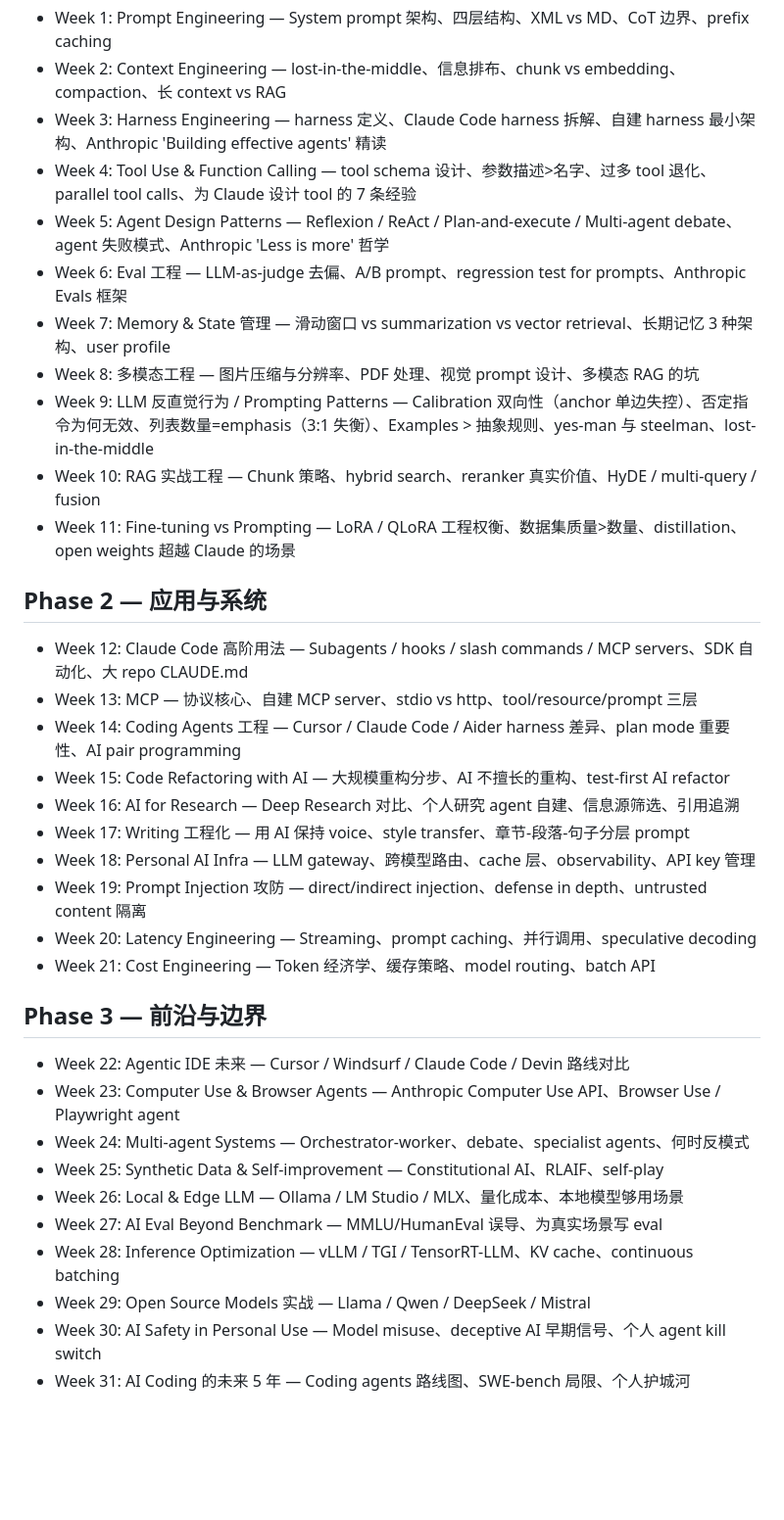
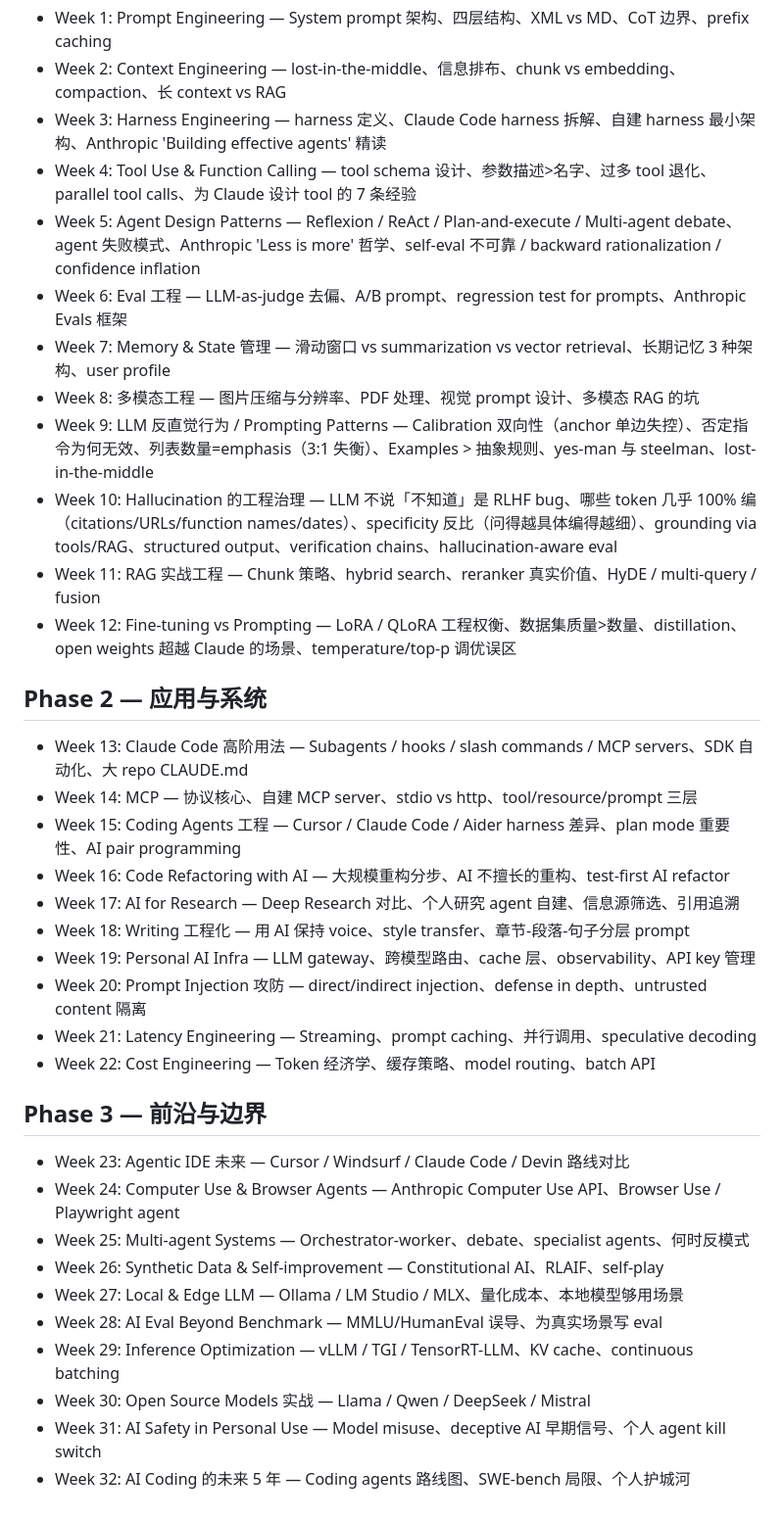
Before and after one commit to cissy0802/super-individual, a Markdown page: TOPICS.md, the part around the change. Shown at 98% size. GitHub-like rendering; blank space fills up the shorter version.

Commit message:
Insert Hallucination 治理 at Week 10; absorb agent/CoT/sampling 反直觉 into existing weeks
- W5 Agent Design: + self-eval 不可靠 / backward rationalization / confidence inflation
- W10 (new): Hallucination 的工程治理 (RLHF '不知道' bug, grounding, verification)
- W12 Fine-tuning: + temperature/top-p 调优误区
- W11-32: shifted from 11-31 by +1

```diff
--- a/TOPICS.md
+++ b/TOPICS.md
@@ -7,34 +7,35 @@
 - Week 2: Context Engineering — lost-in-the-middle、信息排布、chunk vs embedding、compaction、长 context vs RAG
 - Week 3: Harness Engineering — harness 定义、Claude Code harness 拆解、自建 harness 最小架构、Anthropic 'Building effective agents' 精读
 - Week 4: Tool Use & Function Calling — tool schema 设计、参数描述>名字、过多 tool 退化、parallel tool calls、为 Claude 设计 tool 的 7 条经验
-- Week 5: Agent Design Patterns — Reflexion / ReAct / Plan-and-execute / Multi-agent debate、agent 失败模式、Anthropic 'Less is more' 哲学
+- Week 5: Agent Design Patterns — Reflexion / ReAct / Plan-and-execute / Multi-agent debate、agent 失败模式、Anthropic 'Less is more' 哲学、self-eval 不可靠 / backward rationalization / confidence inflation
 - Week 6: Eval 工程 — LLM-as-judge 去偏、A/B prompt、regression test for prompts、Anthropic Evals 框架
 - Week 7: Memory & State 管理 — 滑动窗口 vs summarization vs vector retrieval、长期记忆 3 种架构、user profile
 - Week 8: 多模态工程 — 图片压缩与分辨率、PDF 处理、视觉 prompt 设计、多模态 RAG 的坑
 - Week 9: LLM 反直觉行为 / Prompting Patterns — Calibration 双向性（anchor 单边失控）、否定指令为何无效、列表数量=emphasis（3:1 失衡）、Examples > 抽象规则、yes-man 与 steelman、lost-in-the-middle
-- Week 10: RAG 实战工程 — Chunk 策略、hybrid search、reranker 真实价值、HyDE / multi-query / fusion
-- Week 11: Fine-tuning vs Prompting — LoRA / QLoRA 工程权衡、数据集质量>数量、distillation、open weights 超越 Claude 的场景
+- Week 10: Hallucination 的工程治理 — LLM 不说「不知道」是 RLHF bug、哪些 token 几乎 100% 编（citations/URLs/function names/dates）、specificity 反比（问得越具体编得越细）、grounding via tools/RAG、structured output、verification chains、hallucination-aware eval
+- Week 11: RAG 实战工程 — Chunk 策略、hybrid search、reranker 真实价值、HyDE / multi-query / fusion
+- Week 12: Fine-tuning vs Prompting — LoRA / QLoRA 工程权衡、数据集质量>数量、distillation、open weights 超越 Claude 的场景、temperature/top-p 调优误区
 
 ## Phase 2 — 应用与系统
-- Week 12: Claude Code 高阶用法 — Subagents / hooks / slash commands / MCP servers、SDK 自动化、大 repo CLAUDE.md
-- Week 13: MCP — 协议核心、自建 MCP server、stdio vs http、tool/resource/prompt 三层
-- Week 14: Coding Agents 工程 — Cursor / Claude Code / Aider harness 差异、plan mode 重要性、AI pair programming
-- Week 15: Code Refactoring with AI — 大规模重构分步、AI 不擅长的重构、test-first AI refactor
-- Week 16: AI for Research — Deep Research 对比、个人研究 agent 自建、信息源筛选、引用追溯
-- Week 17: Writing 工程化 — 用 AI 保持 voice、style transfer、章节-段落-句子分层 prompt
-- Week 18: Personal AI Infra — LLM gateway、跨模型路由、cache 层、observability、API key 管理
-- Week 19: Prompt Injection 攻防 — direct/indirect injection、defense in depth、untrusted content 隔离
-- Week 20: Latency Engineering — Streaming、prompt caching、并行调用、speculative decoding
-- Week 21: Cost Engineering — Token 经济学、缓存策略、model routing、batch API
+- Week 13: Claude Code 高阶用法 — Subagents / hooks / slash commands / MCP servers、SDK 自动化、大 repo CLAUDE.md
+- Week 14: MCP — 协议核心、自建 MCP server、stdio vs http、tool/resource/prompt 三层
+- Week 15: Coding Agents 工程 — Cursor / Claude Code / Aider harness 差异、plan mode 重要性、AI pair programming
+- Week 16: Code Refactoring with AI — 大规模重构分步、AI 不擅长的重构、test-first AI refactor
+- Week 17: AI for Research — Deep Research 对比、个人研究 agent 自建、信息源筛选、引用追溯
+- Week 18: Writing 工程化 — 用 AI 保持 voice、style transfer、章节-段落-句子分层 prompt
+- Week 19: Personal AI Infra — LLM gateway、跨模型路由、cache 层、observability、API key 管理
+- Week 20: Prompt Injection 攻防 — direct/indirect injection、defense in depth、untrusted content 隔离
+- Week 21: Latency Engineering — Streaming、prompt caching、并行调用、speculative decoding
+- Week 22: Cost Engineering — Token 经济学、缓存策略、model routing、batch API
 
 ## Phase 3 — 前沿与边界
-- Week 22: Agentic IDE 未来 — Cursor / Windsurf / Claude Code / Devin 路线对比
-- Week 23: Computer Use & Browser Agents — Anthropic Computer Use API、Browser Use / Playwright agent
-- Week 24: Multi-agent Systems — Orchestrator-worker、debate、specialist agents、何时反模式
-- Week 25: Synthetic Data & Self-improvement — Constitutional AI、RLAIF、self-play
-- Week 26: Local & Edge LLM — Ollama / LM Studio / MLX、量化成本、本地模型够用场景
-- Week 27: AI Eval Beyond Benchmark — MMLU/HumanEval 误导、为真实场景写 eval
-- Week 28: Inference Optimization — vLLM / TGI / TensorRT-LLM、KV cache、continuous batching
-- Week 29: Open Source Models 实战 — Llama / Qwen / DeepSeek / Mistral
-- Week 30: AI Safety in Personal Use — Model misuse、deceptive AI 早期信号、个人 agent kill switch
-- Week 31: AI Coding 的未来 5 年 — Coding agents 路线图、SWE-bench 局限、个人护城河
+- Week 23: Agentic IDE 未来 — Cursor / Windsurf / Claude Code / Devin 路线对比
+- Week 24: Computer Use & Browser Agents — Anthropic Computer Use API、Browser Use / Playwright agent
+- Week 25: Multi-agent Systems — Orchestrator-worker、debate、specialist agents、何时反模式
+- Week 26: Synthetic Data & Self-improvement — Constitutional AI、RLAIF、self-play
+- Week 27: Local & Edge LLM — Ollama / LM Studio / MLX、量化成本、本地模型够用场景
+- Week 28: AI Eval Beyond Benchmark — MMLU/HumanEval 误导、为真实场景写 eval
+- Week 29: Inference Optimization — vLLM / TGI / TensorRT-LLM、KV cache、continuous batching
+- Week 30: Open Source Models 实战 — Llama / Qwen / DeepSeek / Mistral
+- Week 31: AI Safety in Personal Use — Model misuse、deceptive AI 早期信号、个人 agent kill switch
+- Week 32: AI Coding 的未来 5 年 — Coding agents 路线图、SWE-bench 局限、个人护城河
```
